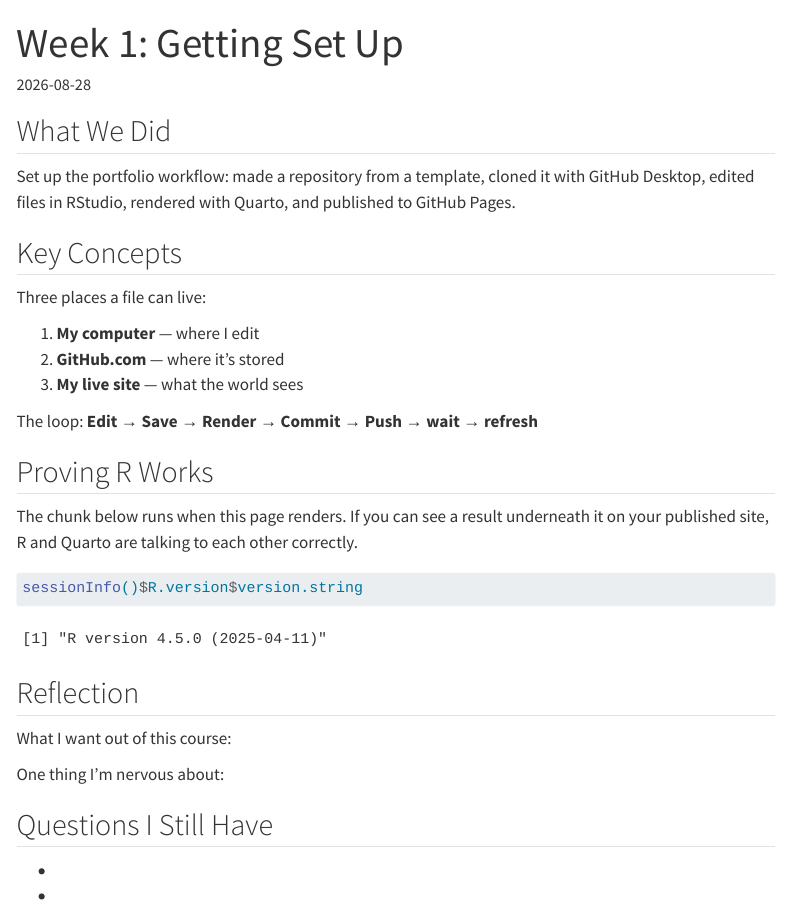
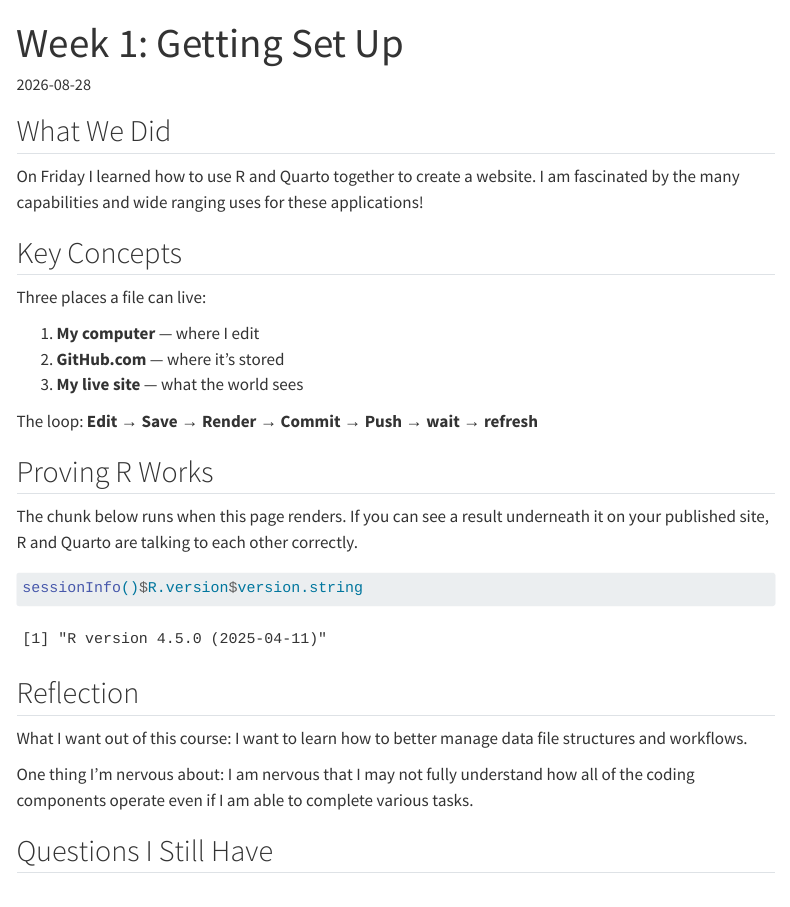
Before and after one commit to teganlochner/MUSA-5080-portfolio, a Quarto document (weekly-notes/week-01.qmd): the page in a window 1100 px wide, from its top. Rendered offline with R 4.5, knitr and Pandoc in place of Quarto, with nearby package versions; menus at the side of the page are left out.

Commit message:
Week 1 Notes

```diff
--- a/weekly-notes/week-01.qmd
+++ b/weekly-notes/week-01.qmd
@@ -8,9 +8,7 @@
 
 <!-- CHANGE THIS: replace with your own notes -->
 
-Set up the portfolio workflow: made a repository from a template, cloned it with
-GitHub Desktop, edited files in RStudio, rendered with Quarto, and published to
-GitHub Pages.
+On Friday I learned how to use R and Quarto together to create a website. I am fascinated by the many capabilities and wide ranging uses for these applications!
 
 ## Key Concepts
 
@@ -35,9 +33,9 @@
 
 <!-- CHANGE THIS: 3-4 sentences -->
 
-What I want out of this course:
+What I want out of this course: I want to learn how to better manage data file structures and workflows.
 
-One thing I'm nervous about:
+One thing I'm nervous about: I am nervous that I may not fully understand how all of the coding components operate even if I am able to complete various tasks.
 
 ## Questions I Still Have
 
```
Also changed, not shown: docs/search.json, 3 other files.
